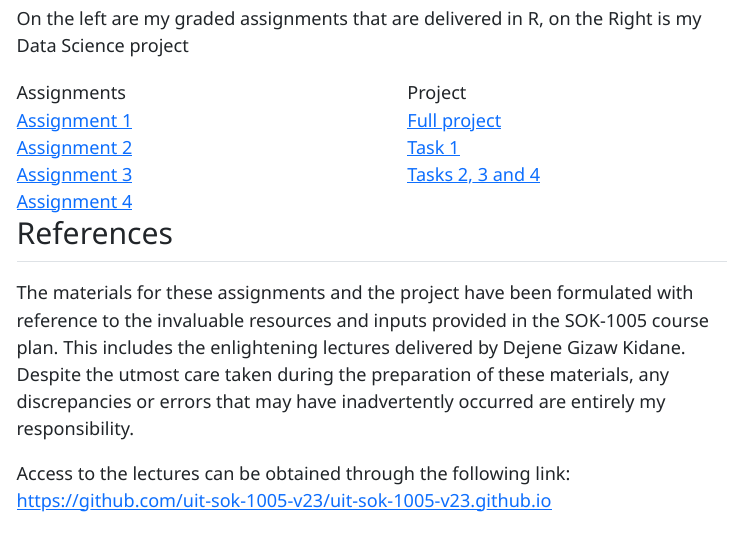
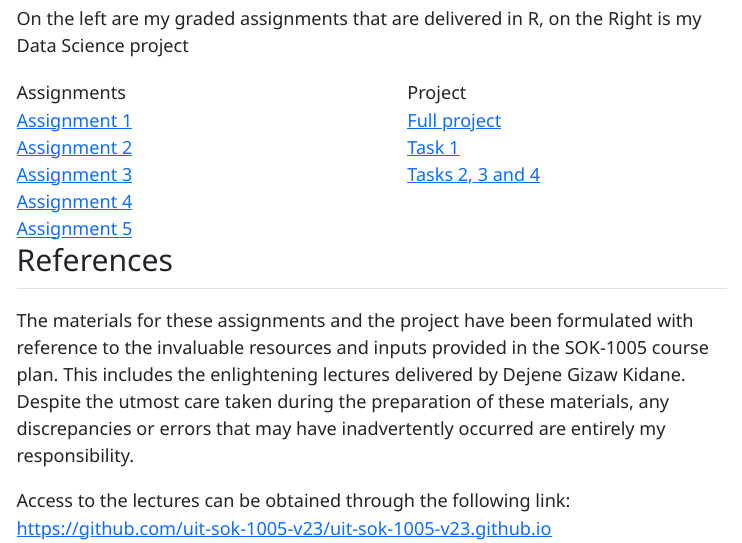
Before and after one commit to DanielFabioG/SOK-1005, a Quarto document (index.qmd): the page in a window 1100 px wide, from 680 px down. The pictures show the output file index.html that the author committed with the source, opened offline; menus at the side of the page are left out.

Commit message:
fix link

```diff
--- a/index.qmd
+++ b/index.qmd
@@ -34,13 +34,15 @@ For any information and requirements pertaining to the project in the course, pl
       <div style="width: 45%; position: relative;">
         <div class="content-overlay">
           <div class="text-overlay">Assignments</div>
-            <a href="/Sok-1005/Assignments/Assignment_1.html" class="larger">Assignment 1</a>
+            <a href="/Sok-1005/Assignments/Assignment1.html" class="larger">Assignment 1</a>
             <br>
-            <a href="/Sok-1005/Assignments/Assignment_2.html" class="larger">Assignment 2</a>
+            <a href="/Sok-1005/Assignments/Assignment2.html" class="larger">Assignment 2</a>
             <br>
-            <a href="/Sok-1005/Assignments/Assignment_3.html" class="larger">Assignment 3</a>
+            <a href="/Sok-1005/Assignments/Assignment3.html" class="larger">Assignment 3</a>
             <br>
-            <a href="/Sok-1005/Assignments/Assignment_4.html" class="larger">Assignment 4</a>
+            <a href="/Sok-1005/Assignments/Assignment4.html" class="larger">Assignment 4</a>
+            <br>
+            <a href="/Sok-1005/Assignments/Assignment5.html" class="larger">Assignment 5</a>
         </div>
     </div>
     <div style="width: 45%; position: relative;">
```
Also changed, not shown: index.html.
